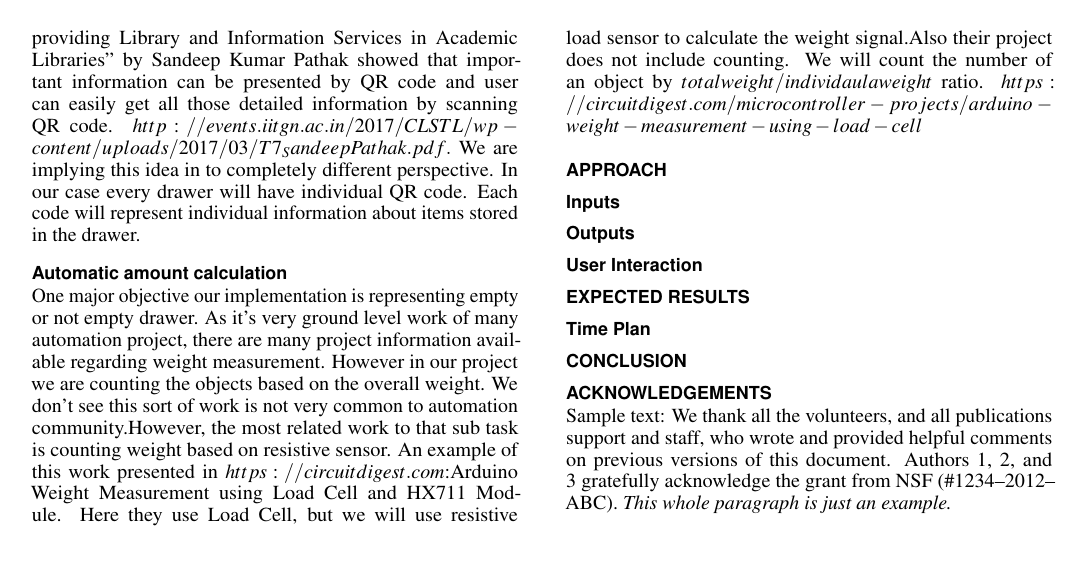
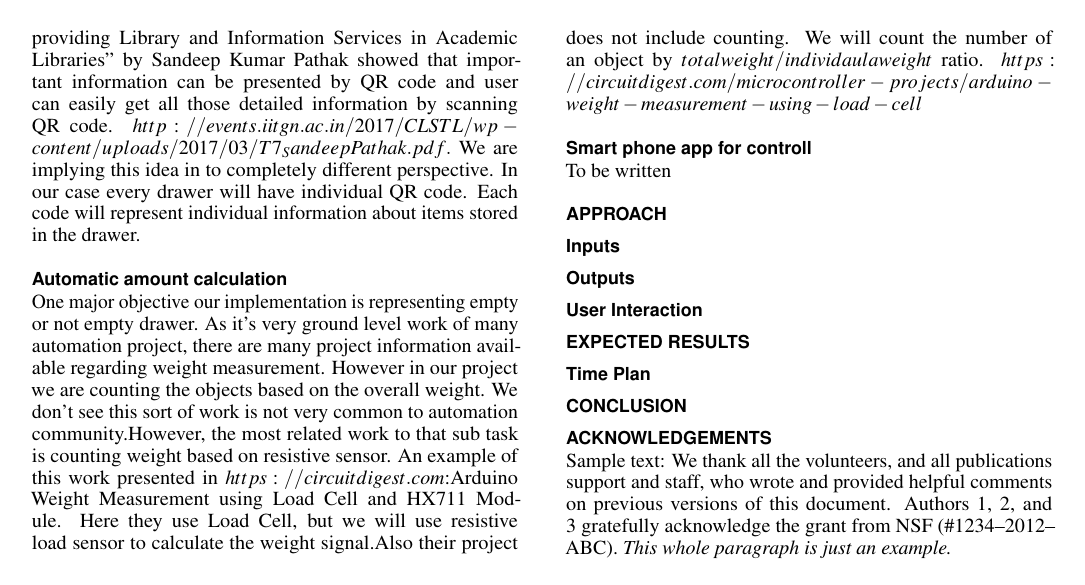
Before and after one commit to kedenk/smartshelf, a LaTeX document (project proposal/project_proposal.tex): page 2 of 2. Compiled offline with pdfLaTeX.

Commit message:
nothing new

```diff
--- a/project proposal/project_proposal.tex
+++ b/project proposal/project_proposal.tex
@@ -206,6 +206,8 @@ We are implying this idea in to completely different perspective. In our case ev
 \subsection{Automatic amount calculation}
 One major objective our implementation is representing empty or not empty drawer. As it's very ground level work of many automation project, there are many project information available regarding weight measurement. However in our project we are counting the objects based on the overall weight. We don't see this sort of work is not very common to automation community.However, the most related work to that sub task is counting weight based on resistive sensor. An example of this work presented in $https://circuitdigest.com$:Arduino Weight Measurement using Load Cell and HX711 Module. Here they use Load Cell, but we will use resistive load sensor to calculate the weight signal.Also their project does not include counting. We will count the number of an object by $totalweight/individaula weight$ ratio.
 $https://circuitdigest.com/microcontroller-projects/arduino-weight-measurement-using-load-cell$
+\subsection{Smart phone app for controll}
+To be written
 \section{Approach}
 
 \subsection{Inputs}
```
